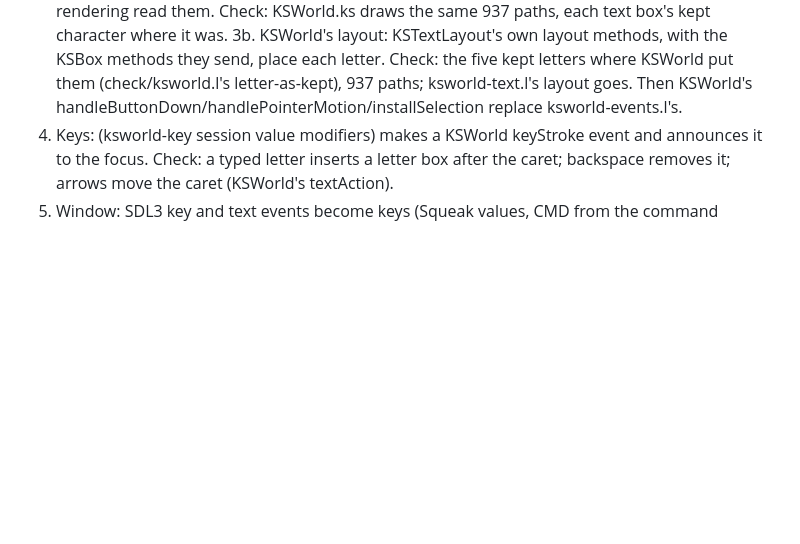
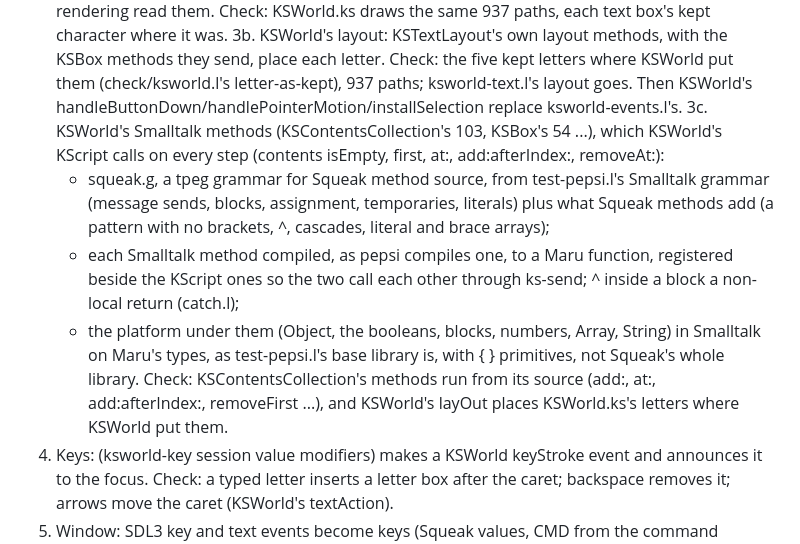
Before and after one commit to nnunley/maru, a Markdown page: docs/plans/2026-11-07-ksworld-keys.md, the part around the change. Drawn GitHub-style; blank space fills up the shorter version.

Commit message:
KSWorld plan: its Smalltalk methods through a pepsi-derived Squeak grammar

```diff
--- a/docs/plans/2026-11-07-ksworld-keys.md
+++ b/docs/plans/2026-11-07-ksworld-keys.md
@@ -27,6 +27,17 @@ Steps, each a check first:
 3b. KSWorld's layout: KSTextLayout's own layout methods, with the KSBox methods they send, place each letter. Check:
    the five kept letters where KSWorld put them (check/ksworld.l's letter-as-kept), 937 paths; ksworld-text.l's layout
    goes. Then KSWorld's handleButtonDown/handlePointerMotion/installSelection replace ksworld-events.l's.
+3c. KSWorld's Smalltalk methods (KSContentsCollection's 103, KSBox's 54 ...), which KSWorld's KScript calls on every step
+   (contents isEmpty, first, at:, add:afterIndex:, removeAt:):
+   - squeak.g, a tpeg grammar for Squeak method source, from test-pepsi.l's Smalltalk grammar (message sends, blocks,
+     assignment, temporaries, literals) plus what Squeak methods add (a pattern with no brackets, ^, cascades, literal
+     and brace arrays);
+   - each Smalltalk method compiled, as pepsi compiles one, to a Maru function, registered beside the KScript ones so the
+     two call each other through ks-send; ^ inside a block a non-local return (catch.l);
+   - the platform under them (Object, the booleans, blocks, numbers, Array, String) in Smalltalk on Maru's types, as
+     test-pepsi.l's base library is, with { } primitives, not Squeak's whole library.
+   Check: KSContentsCollection's methods run from its source (add:, at:, add:afterIndex:, removeFirst ...), and KSWorld's
+   layOut places KSWorld.ks's letters where KSWorld put them.
 4. Keys: (ksworld-key session value modifiers) makes a KSWorld keyStroke event and announces it to the focus. Check: a
    typed letter inserts a letter box after the caret; backspace removes it; arrows move the caret (KSWorld's textAction).
 5. Window: SDL3 key and text events become keys (Squeak values, CMD from the command modifier). Check on the dummy
```
